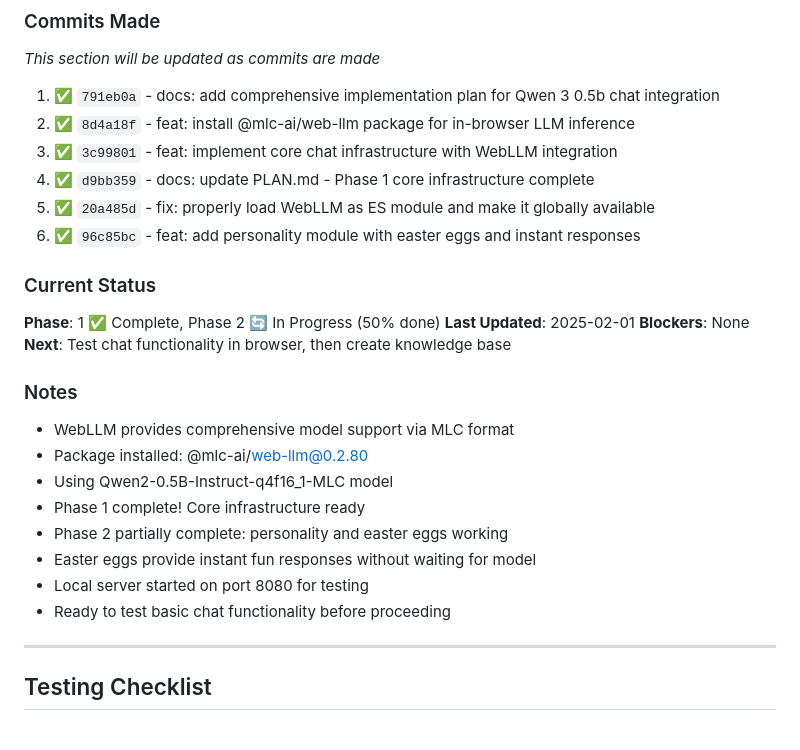
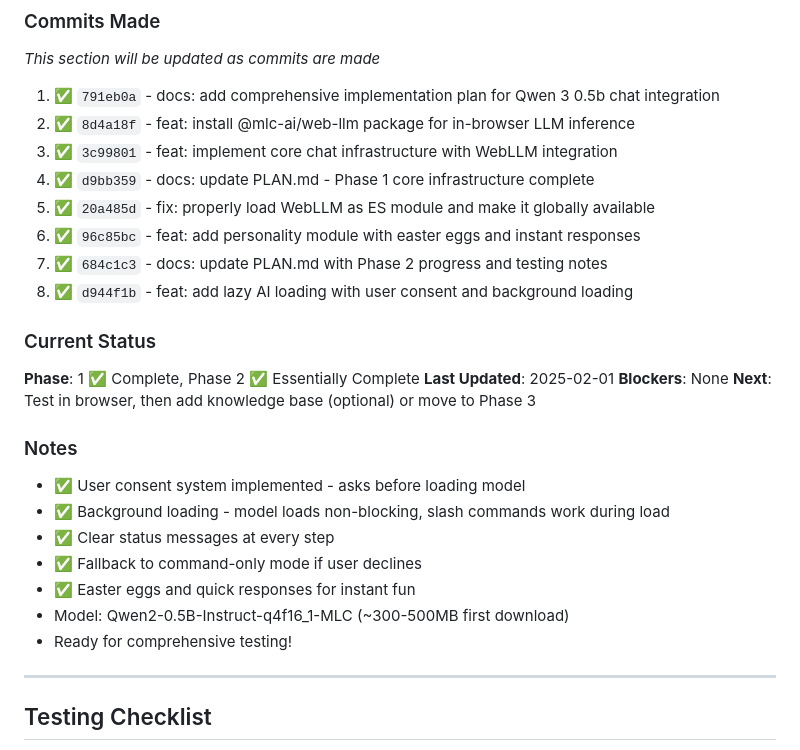
Before and after one commit to connglli/connglli.github.io, a Markdown page: PLAN.md, the part around the change. GitHub-like rendering.

Commit message:
docs: update PLAN.md - lazy loading implementation complete

```diff
--- a/PLAN.md
+++ b/PLAN.md
@@ -267,22 +267,23 @@ homepage/
 4. ✅ `d9bb359` - docs: update PLAN.md - Phase 1 core infrastructure complete
 5. ✅ `20a485d` - fix: properly load WebLLM as ES module and make it globally available
 6. ✅ `96c85bc` - feat: add personality module with easter eggs and instant responses
+7. ✅ `684c1c3` - docs: update PLAN.md with Phase 2 progress and testing notes
+8. ✅ `d944f1b` - feat: add lazy AI loading with user consent and background loading
 
 ### Current Status
-**Phase**: 1 ✅ Complete, Phase 2 🔄 In Progress (50% done)
+**Phase**: 1 ✅ Complete, Phase 2 ✅ Essentially Complete
 **Last Updated**: 2025-02-01
 **Blockers**: None
-**Next**: Test chat functionality in browser, then create knowledge base
+**Next**: Test in browser, then add knowledge base (optional) or move to Phase 3
 
 ### Notes
-- WebLLM provides comprehensive model support via MLC format
-- Package installed: @mlc-ai/web-llm@0.2.80
-- Using Qwen2-0.5B-Instruct-q4f16_1-MLC model
-- Phase 1 complete! Core infrastructure ready
-- Phase 2 partially complete: personality and easter eggs working
-- Easter eggs provide instant fun responses without waiting for model
-- Local server started on port 8080 for testing
-- Ready to test basic chat functionality before proceeding
+- ✅ User consent system implemented - asks before loading model
+- ✅ Background loading - model loads non-blocking, slash commands work during load
+- ✅ Clear status messages at every step
+- ✅ Fallback to command-only mode if user declines
+- ✅ Easter eggs and quick responses for instant fun
+- Model: Qwen2-0.5B-Instruct-q4f16_1-MLC (~300-500MB first download)
+- Ready for comprehensive testing!
 
 ---
 
```
